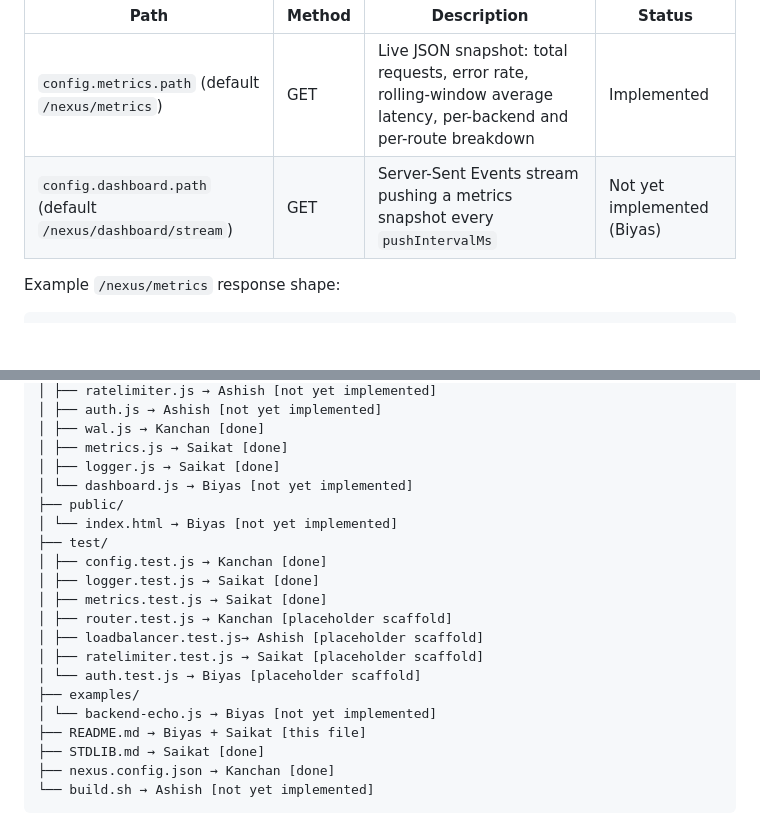
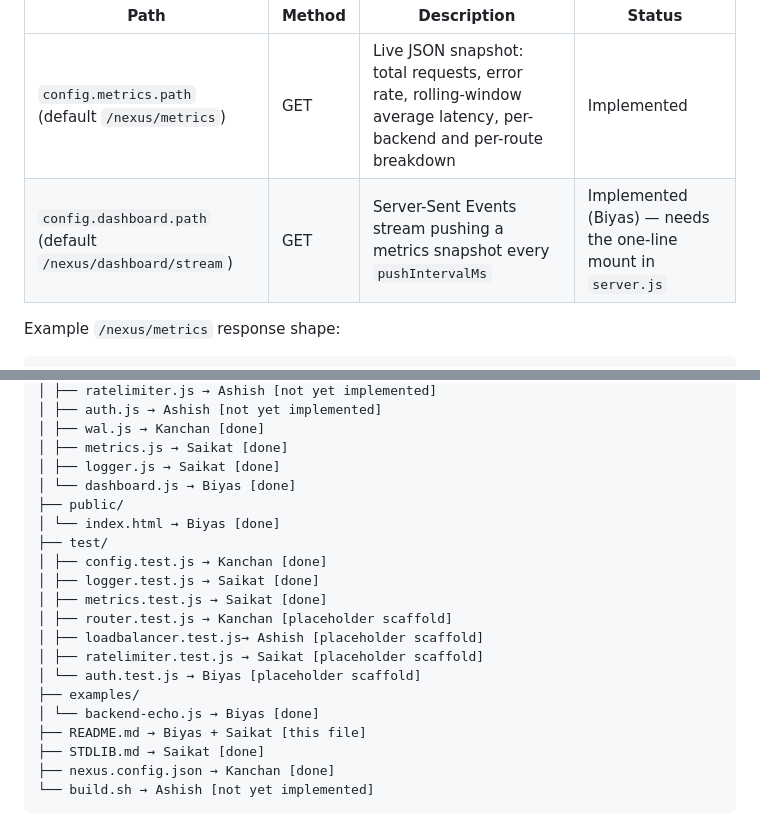
Before and after one commit to kanchan-nath/nexus-gateway, a Markdown page: README.md, 2 parts joined by grey strips. GitHub-like rendering; blank space fills up the shorter version.

```diff
--- a/README.md
+++ b/README.md
@@ -159,7 +169,7 @@ These are handled directly by Nexus (not proxied to a backend):
 | Path | Method | Description | Status |
 |---|---|---|---|
 | `config.metrics.path` (default `/nexus/metrics`) | GET | Live JSON snapshot: total requests, error rate, rolling-window average latency, per-backend and per-route breakdown | Implemented |
-| `config.dashboard.path` (default `/nexus/dashboard/stream`) | GET | Server-Sent Events stream pushing a metrics snapshot every `pushIntervalMs` | Not yet implemented (Biyas) |
+| `config.dashboard.path` (default `/nexus/dashboard/stream`) | GET | Server-Sent Events stream pushing a metrics snapshot every `pushIntervalMs` | Implemented (Biyas) — needs the one-line mount in `server.js` |
 
 Example `/nexus/metrics` response shape:
 
@@ -201,9 +250,9 @@ nexus/
 │ ├── wal.js → Kanchan [done]
 │ ├── metrics.js → Saikat [done]
 │ ├── logger.js → Saikat [done]
-│ └── dashboard.js → Biyas [not yet implemented]
+│ └── dashboard.js → Biyas [done]
 ├── public/
-│ └── index.html → Biyas [not yet implemented]
+│ └── index.html → Biyas [done]
 ├── test/
 │ ├── config.test.js → Kanchan [done]
 │ ├── logger.test.js → Saikat [done]
@@ -213,7 +262,7 @@ nexus/
 │ ├── ratelimiter.test.js → Saikat [placeholder scaffold]
 │ └── auth.test.js → Biyas [placeholder scaffold]
 ├── examples/
-│ └── backend-echo.js → Biyas [not yet implemented]
+│ └── backend-echo.js → Biyas [done]
 ├── README.md → Biyas + Saikat [this file]
 ├── STDLIB.md → Saikat [done]
 ├── nexus.config.json → Kanchan [done]
```
Also changed, not shown: other parts of README.md (+53 -4 lines).
